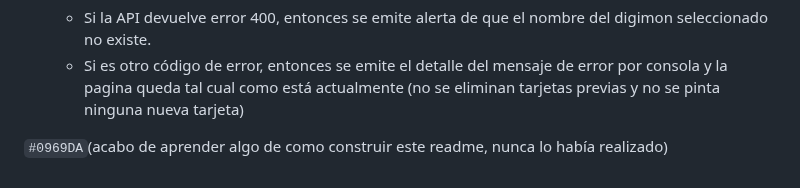
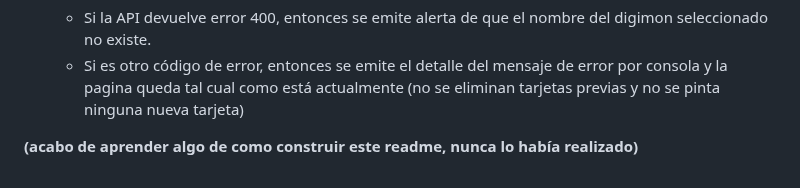
Before and after one commit to nmjs2023/digimon, a Markdown page: README.md, the part around the change. Rendered like a GitHub page.

```diff
--- a/README.md
+++ b/README.md
@@ -61,4 +61,4 @@ Ejemplo:
    - Si la API devuelve error 400, entonces se emite alerta de que el nombre del digimon seleccionado no existe.
    - Si es otro código de error, entonces se emite el detalle del mensaje de error por consola y la pagina queda tal cual como está actualmente (no se eliminan tarjetas previas y no se pinta ninguna nueva tarjeta)
 
-`#0969DA`(acabo de aprender algo de como construir este readme, nunca lo había realizado)
+**(acabo de aprender algo de como construir este readme, nunca lo había realizado)**
```
